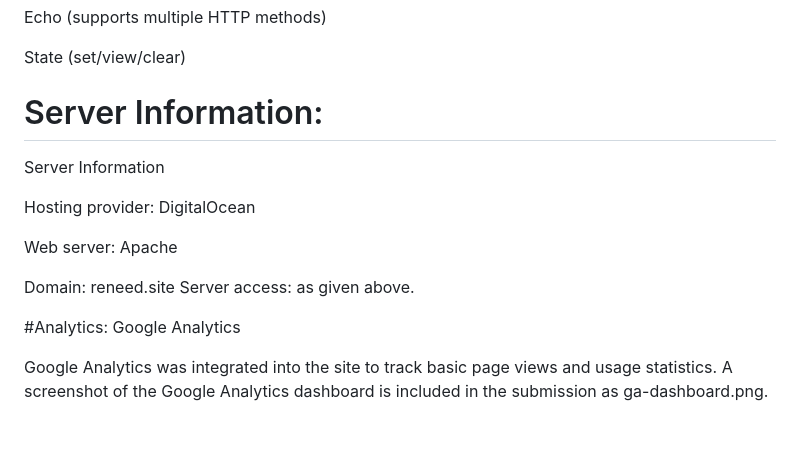
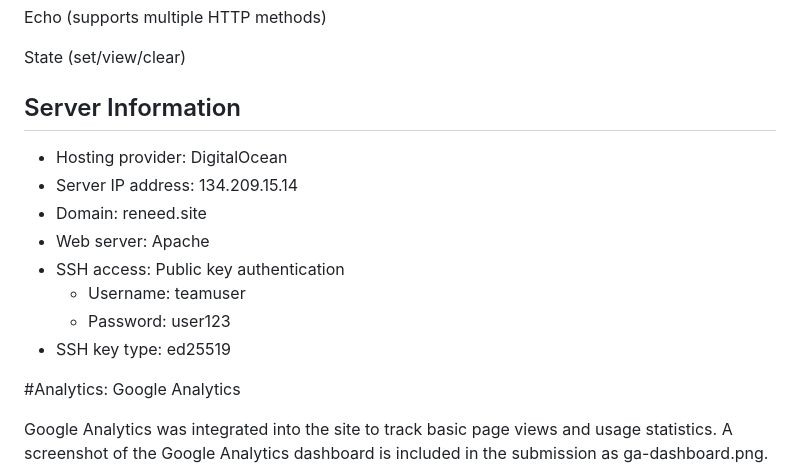
Before and after one commit to renjen/cse135site, a Markdown page: README.md, the part around one of its changes. Drawn GitHub-style; blank space fills up the shorter version.

Commit message:
FInsihed Readme

```diff
--- a/README.md
+++ b/README.md
@@ -133,15 +133,15 @@ Echo (supports multiple HTTP methods)
 
 State (set/view/clear)
 
-# Server Information:
-Server Information
-
-Hosting provider: DigitalOcean
-
-Web server: Apache
-
-Domain: reneed.site
-Server access: as given above.
+## Server Information
+- Hosting provider: DigitalOcean
+- Server IP address: 134.209.15.14
+- Domain: reneed.site
+- Web server: Apache
+- SSH access: Public key authentication
+	- Username: teamuser
+	- Password: user123
+- SSH key type: ed25519
 
 #Analytics:
 Google Analytics
```
Also changed, not shown: other parts of README.md (+1 -1 lines).
